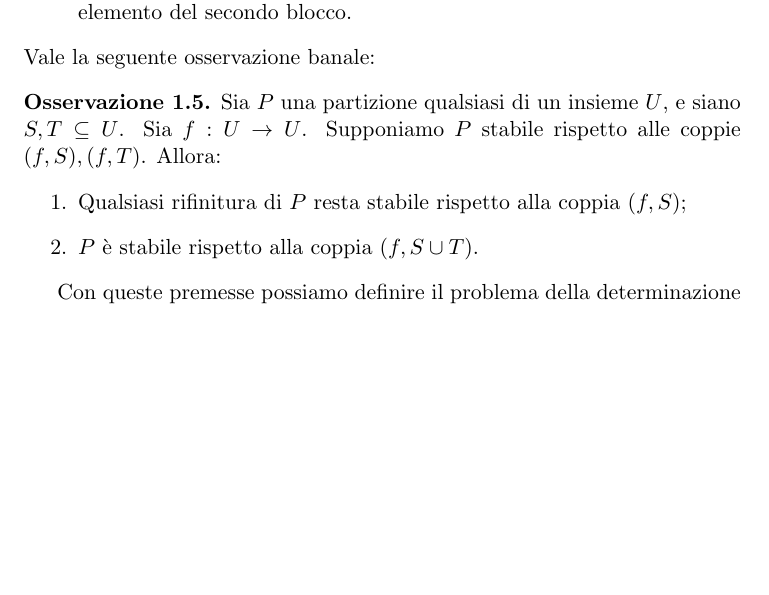
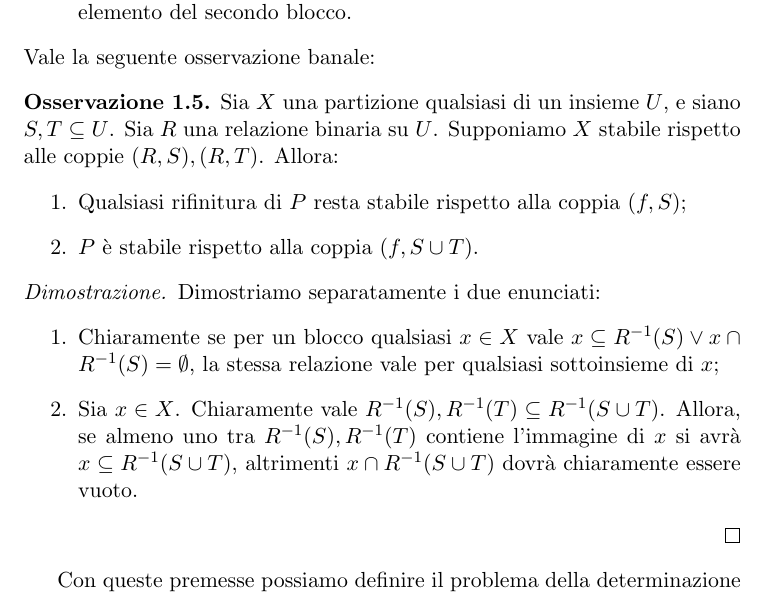
Before and after one commit to fandreuz/bsc-thesis, a LaTeX document (LaTex/document.tex, which reads LaTex/tex/sezione1/file.tex): part of page 16 of 32 before the commit and part of page 16 of 33 after it, cut so that both start at the same text, the shorter picture padded with empty space. Compiled offline with pdfLaTeX.

Commit message:
dimostrazione osservazione stabilità

```diff
--- a/LaTex/tex/sezione1/file.tex
+++ b/LaTex/tex/sezione1/file.tex
@@ -592,12 +592,19 @@ In altre parole per ogni coppia di blocchi di una partizione stabile si hanno du
 \end{itemize}
 Vale la seguente osservazione banale:
 \begin{observation}
-    Sia $P$ una partizione qualsiasi di un insieme $U$, e siano $S,T \subseteq U$. Sia $f: U \to U$. Supponiamo $P$ stabile rispetto alle coppie $(f,S),(f,T)$. Allora:
+    Sia $X$ una partizione qualsiasi di un insieme $U$, e siano $S,T \subseteq U$. Sia $R$ una relazione binaria su $U$. Supponiamo $X$ stabile rispetto alle coppie $(R,S),(R,T)$. Allora:
     \begin{enumerate}
         \item Qualsiasi rifinitura di $P$ resta stabile rispetto alla coppia $(f,S)$;
         \item $P$ è stabile rispetto alla coppia $(f,S \cup T)$.
     \end{enumerate}
 \end{observation}
+\begin{proof2}
+    Dimostriamo separatamente i due enunciati:
+    \begin{enumerate}
+        \item Chiaramente se per un blocco qualsiasi $x \in X$ vale $x \subseteq R^{-1}(S) \lor x \cap R^{-1}(S) = \emptyset$, la stessa relazione vale per qualsiasi sottoinsieme di $x$;
+        \item Sia $x \in X$. Chiaramente vale $R^{-1}(S),R^{-1}(T) \subseteq R^{-1}(S \cup T)$. Allora, se almeno uno tra $R^{-1}(S),R^{-1}(T)$ contiene l'immagine di $x$ si avrà $x \subseteq R^{-1}(S \cup T)$, altrimenti $x \cap R^{-1}(S \cup T)$ dovrà chiaramente essere vuoto.
+    \end{enumerate}
+\end{proof2}
 
 Con queste premesse possiamo definire il problema della determinazione della RCSP:
 \begin{definition}
```
